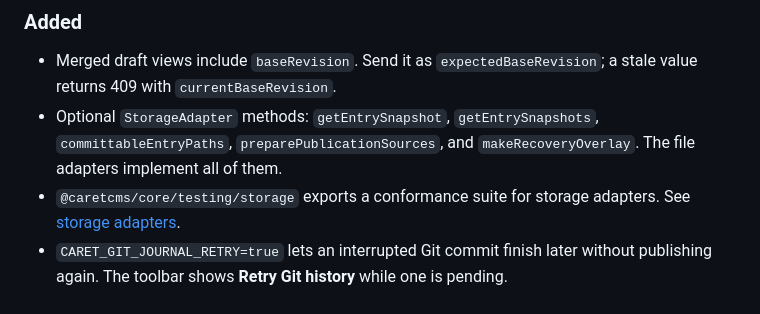
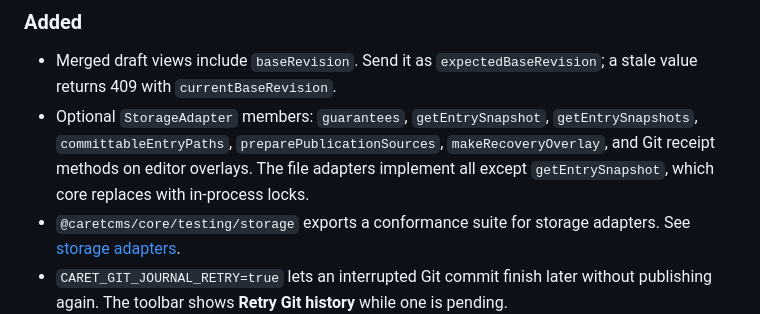
Before and after one commit to web-stacked/caretcms, a Markdown page: CHANGELOG.md, the part around the change. GitHub-like rendering.

Commit message:
docs(release): list adapter capabilities accurately

```diff
--- a/CHANGELOG.md
+++ b/CHANGELOG.md
@@ -55,9 +55,11 @@ responses; read the [upgrade steps](docs/releases/0.6.0.md#upgrading) first.
 
 - Merged draft views include `baseRevision`. Send it as `expectedBaseRevision`;
   a stale value returns 409 with `currentBaseRevision`.
-- Optional `StorageAdapter` methods: `getEntrySnapshot`, `getEntrySnapshots`,
-  `committableEntryPaths`, `preparePublicationSources`, and
-  `makeRecoveryOverlay`. The file adapters implement all of them.
+- Optional `StorageAdapter` members: `guarantees`, `getEntrySnapshot`,
+  `getEntrySnapshots`, `committableEntryPaths`, `preparePublicationSources`,
+  `makeRecoveryOverlay`, and Git receipt methods on editor overlays. The file
+  adapters implement all except `getEntrySnapshot`, which core replaces with
+  in-process locks.
 - `@caretcms/core/testing/storage` exports a conformance suite for storage
   adapters. See [storage adapters](docs/storage-adapters.md).
 - `CARET_GIT_JOURNAL_RETRY=true` lets an interrupted Git commit finish later
```
